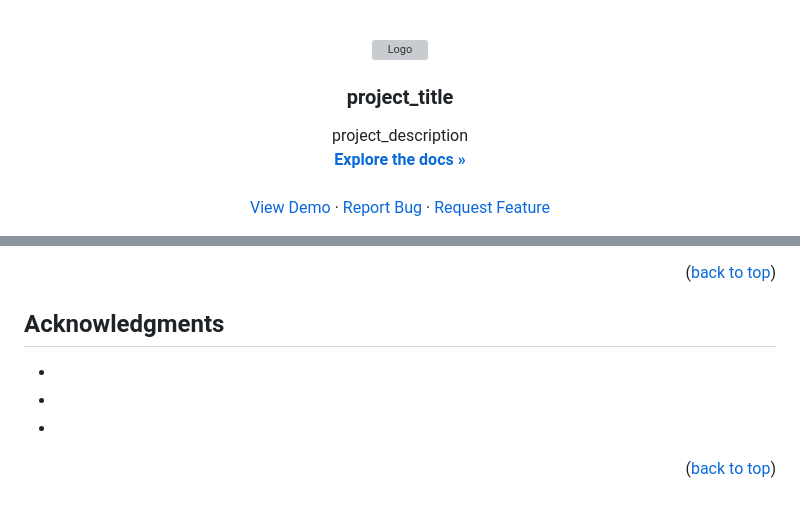
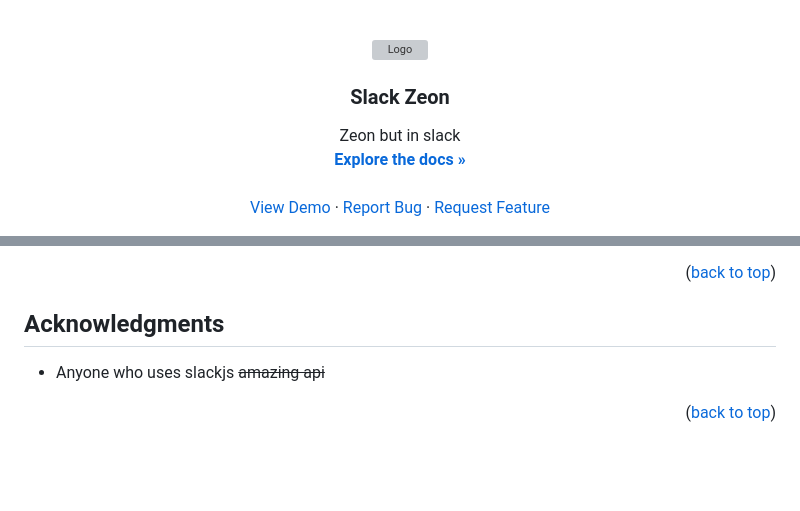
Before and after one commit to NeonGamerBot-QK/slack-zeon, a Markdown page: README.md, 2 parts joined by grey strips. Rendered like a GitHub page; blank space fills up the shorter version; grey boxes are pictures that could not be loaded.

Commit message:
fix: readme

```diff
--- a/README.md
+++ b/README.md
@@ -35,10 +35,10 @@
     <img src="images/logo.png" alt="Logo" width="80" height="80">
   </a>
 
-<h3 align="center">project_title</h3>
+<h3 align="center">Slack Zeon</h3>
 
   <p align="center">
-    project_description
+    Zeon but in slack
     <br />
     <a href="https://github.com/NeonGamerBot-QK/slack-zeon"><strong>Explore the docs »</strong></a>
     <br />
@@ -209,9 +135,7 @@ Project Link: [https://github.com/NeonGamerBot-QK/slack-zeon](https://github.com
 
 ## Acknowledgments
 
-- []()
-- []()
-- []()
+- Anyone who uses slackjs ~~amazing api~~
 
 <p align="right">(<a href="#readme-top">back to top</a>)</p>
 
```
Also changed, not shown: other parts of README.md (+3 -77 lines).
